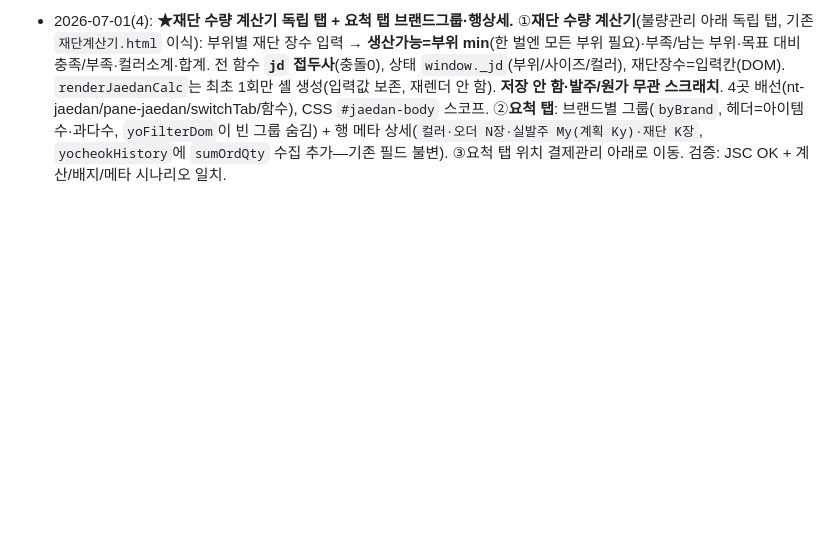
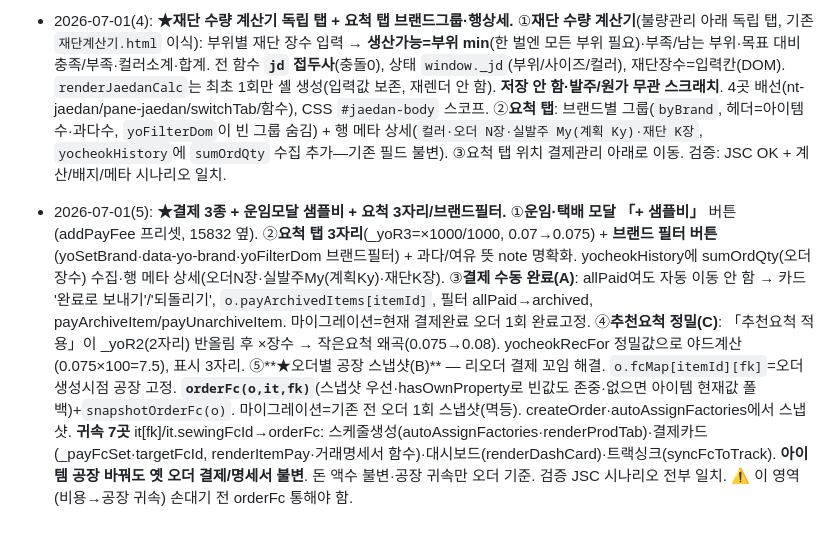
Before and after one commit to subak805-netizen/fpf-manager, a Markdown page: DESIGN_GUIDE.md, the part around the change. Rendered like a GitHub page; blank space fills up the shorter version.

Commit message:
docs: DESIGN_GUIDE 결제3종+오더별공장스냅샷+요척개선 (2026-07-01)

```diff
--- a/DESIGN_GUIDE.md
+++ b/DESIGN_GUIDE.md
@@ -411,3 +411,10 @@
 - 2026-07-01(3): **★요척 정리 독립 탭 신설.** 아이템 카드의 「요척」 버튼(그 아이템만)과 별도로, 전 아이템 요척을 한눈에 보는 **메인 네비 독립 탭 「요척」**(서브탭 아님). 4곳: 네비버튼 `nt-yocheok`(아이템/아이디어 옆) + `pane-yocheok` + switchTab 숨김배열·디스패치(`renderYocheokTab`) + 함수. **renderYocheokTab**: `Object.values(S.items)` 순회 → 기존 `yocheokHistory(id)` 재사용 → 아이템 카드마다 원단×컬러별 `계획→실제(wAvg)` + 배지. **배지=`_yoStat`**(계획 대비 `_YO_TH=0.15`=±15%: over 과다/under 여유/ok 정상/na 참고) · 재단기록 없고 발주·원단 있으면 `wait 대기`. 상단 요약(집계·과다·여유·재단대기 4메트릭) + 필터칩(전체/이상만/재단대기, `yoSetFilter`) + 검색(`yoFilterDom` DOM show/hide로 포커스 유지·재렌더 안 함, `data-yo-search`/`data-yo-over`/`data-yo-wait` 속성). 정렬=과다 큰 순→대기 맨뒤. 스타일 `#yocheok-body` 스코프 레트로(2px ink+그림자·보라 실제요척). **읽기전용·계획요척 불변·발주/원가 영향 0.** 아이템 「요척」 버튼은 유지(둘 다). 검증: JSC OK + 배지 7종. 상세=[[project_fpf_yocheok]].
 
 - 2026-07-01(4): **★재단 수량 계산기 독립 탭 + 요척 탭 브랜드그룹·행상세.** ①**재단 수량 계산기**(불량관리 아래 독립 탭, 기존 `재단계산기.html` 이식): 부위별 재단 장수 입력 → **생산가능=부위 min**(한 벌엔 모든 부위 필요)·부족/남는 부위·목표 대비 충족/부족·컬러소계·합계. 전 함수 **`jd` 접두사**(충돌0), 상태 `window._jd`(부위/사이즈/컬러), 재단장수=입력칸(DOM). `renderJaedanCalc`는 최초 1회만 셸 생성(입력값 보존, 재렌더 안 함). **저장 안 함·발주/원가 무관 스크래치**. 4곳 배선(nt-jaedan/pane-jaedan/switchTab/함수), CSS `#jaedan-body` 스코프. ②**요척 탭**: 브랜드별 그룹(`byBrand`, 헤더=아이템수·과다수, `yoFilterDom`이 빈 그룹 숨김) + 행 메타 상세(`컬러·오더 N장·실발주 My(계획 Ky)·재단 K장`, `yocheokHistory`에 `sumOrdQty` 수집 추가—기존 필드 불변). ③요척 탭 위치 결제관리 아래로 이동. 검증: JSC OK + 계산/배지/메타 시나리오 일치.
+
+- 2026-07-01(5): **★결제 3종 + 운임모달 샘플비 + 요척 3자리/브랜드필터.**
+①**운임·택배 모달 「+ 샘플비」** 버튼(addPayFee 프리셋, 15832 옆).
+②**요척 탭 3자리**(_yoR3=×1000/1000, 0.07→0.075) + **브랜드 필터 버튼**(yoSetBrand·data-yo-brand·yoFilterDom 브랜드필터) + 과다/여유 뜻 note 명확화. yocheokHistory에 sumOrdQty(오더장수) 수집·행 메타 상세(오더N장·실발주My(계획Ky)·재단K장).
+③**결제 수동 완료(A)**: allPaid여도 자동 이동 안 함 → 카드 '완료로 보내기'/'되돌리기', `o.payArchivedItems[itemId]`, 필터 allPaid→archived, payArchiveItem/payUnarchiveItem. 마이그레이션=현재 결제완료 오더 1회 완료고정.
+④**추천요척 정밀(C)**: 「추천요척 적용」이 _yoR2(2자리) 반올림 후 ×장수 → 작은요척 왜곡(0.075→0.08). yocheokRecFor 정밀값으로 야드계산(0.075×100=7.5), 표시 3자리.
+⑤**★오더별 공장 스냅샷(B)** — 리오더 결제 꼬임 해결. `o.fcMap[itemId][fk]`=오더 생성시점 공장 고정. **`orderFc(o,it,fk)`**(스냅샷 우선·hasOwnProperty로 빈값도 존중·없으면 아이템 현재값 폴백)+`snapshotOrderFc(o)`. 마이그레이션=기존 전 오더 1회 스냅샷(멱등). createOrder·autoAssignFactories에서 스냅샷. **귀속 7곳** it[fk]/it.sewingFcId→orderFc: 스케줄생성(autoAssignFactories·renderProdTab)·결제카드(_payFcSet·targetFcId, renderItemPay·거래명세서 함수)·대시보드(renderDashCard)·트랙싱크(syncFcToTrack). **아이템 공장 바꿔도 옛 오더 결제/명세서 불변**. 돈 액수 불변·공장 귀속만 오더 기준. 검증 JSC 시나리오 전부 일치. ⚠️ 이 영역(비용→공장 귀속) 손대기 전 orderFc 통해야 함.
```
